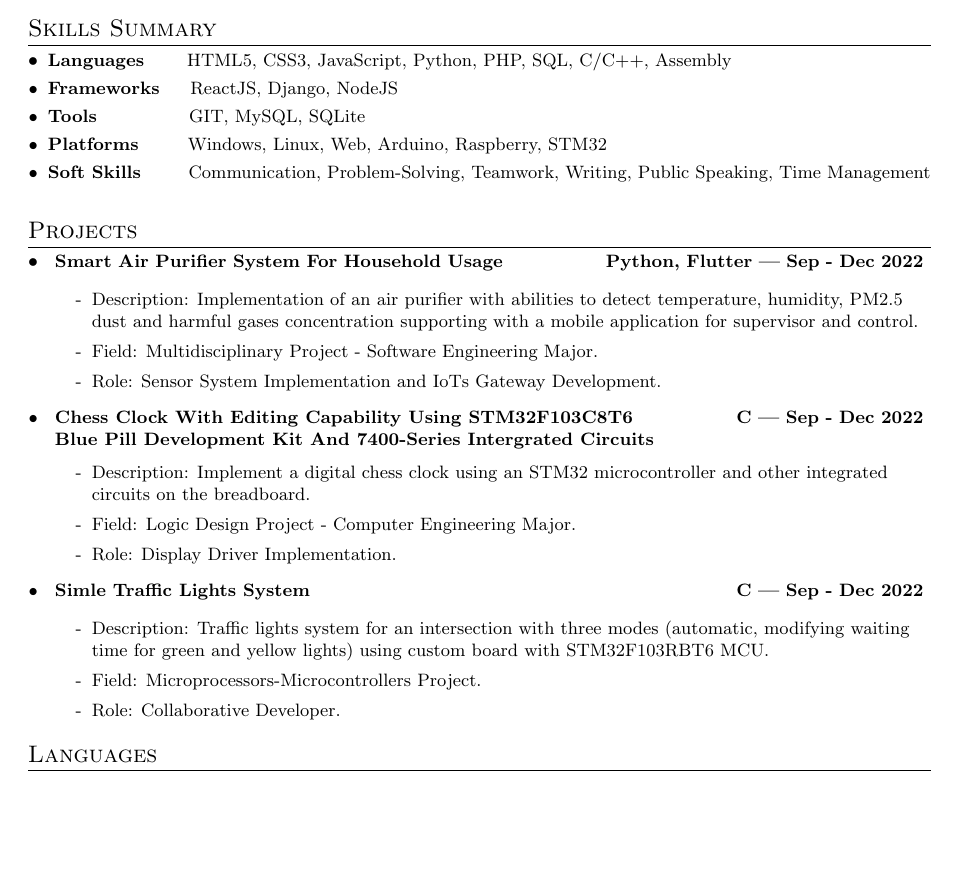
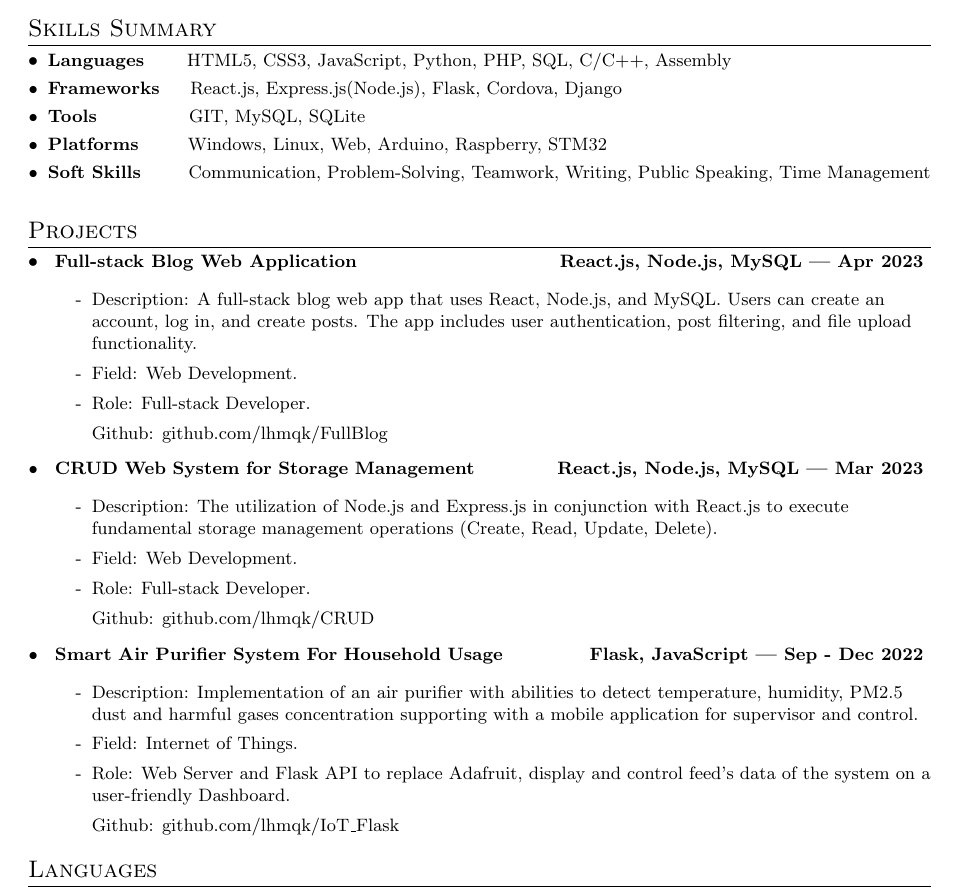
Before and after one commit to lhmqk/PersonalResume, a LaTeX document (main.tex): part of the page, cut so that both start at the same text, the shorter picture padded with empty space. Compiled offline with pdfLaTeX.

Commit message:
Update main.tex

```diff
--- a/main.tex
+++ b/main.tex
@@ -98,7 +98,7 @@
 \section{Skills Summary}
 	\resumeSubHeadingListStart
 	\resumeSubItem{Languages}{~~~~~~HTML5, CSS3, JavaScript, Python, PHP, SQL, C/C++, Assembly}
-	\resumeSubItem{Frameworks}{~~~~ReactJS, Django, NodeJS}
+	\resumeSubItem{Frameworks}{~~~~React.js, Express.js(Node.js), Flask, Cordova, Django}
 	\resumeSubItem{Tools}{~~~~~~~~~~~~~~GIT, MySQL, SQLite}
 	\resumeSubItem{Platforms}{~~~~~~~Windows, Linux, Web, Arduino, Raspberry, STM32}
 	\resumeSubItem{Soft Skills}{~~~~~~~Communication, Problem-Solving, Teamwork, Writing, Public Speaking, Time Management}
@@ -125,52 +125,55 @@
 \section{Projects}
 \resumeSubHeadingListStart
     \resumeSubItem{
+        \begin{minipage}[t]{7.2cm}
+        \flushleft
+        Full-stack Blog Web Application
+        \end{minipage}
+        \hfill
+        \begin{minipage}[t]{7cm}
+        \flushright
+        React.js, Node.js, MySQL | Apr 2023
+        \end{minipage}
+    }{
+    \begin{itemize}
+        \item[-]Description: A full-stack blog web app that uses React, Node.js, and MySQL. Users can create an account, log in, and create posts. The app includes user authentication, post filtering, and file upload functionality.
+        \item[-]Field: Web Development.
+        \item[-]Role: Full-stack Developer.
+        \item[]Github: github.com/lhmqk/FullBlog
+    \end{itemize}}
+    \resumeSubItem{
+        \begin{minipage}[t]{7.4cm}
+        \flushleft
+        CRUD Web System for Storage Management
+        \end{minipage}
+        \hfill
+        \begin{minipage}[t]{7.4cm}
+        \flushright
+        React.js, Node.js, MySQL | Mar 2023
+        \end{minipage}
+    }{
+    \begin{itemize}
+        \item[-]Description: The utilization of Node.js and Express.js in conjunction with React.js to execute fundamental storage management operations (Create, Read, Update, Delete).
+        \item[-]Field: Web Development.
+        \item[-]Role: Full-stack Developer.
+        \item[]Github: github.com/lhmqk/CRUD
+    \end{itemize}}
+    \resumeSubItem{
         \begin{minipage}[t]{7.9cm}
         \flushleft
         Smart Air Purifier System For Household Usage
         \end{minipage}
         \hfill
-        \begin{minipage}[t]{5.6cm}
+        \begin{minipage}[t]{6.2cm}
         \flushright
-        Python, Flutter | Sep - Dec 2022
+        Flask, JavaScript | Sep - Dec 2022
         \end{minipage}
     }{
     \begin{itemize}
         \item[-]Description: Implementation of an air purifier with abilities to detect temperature, humidity, PM2.5 dust and harmful gases concentration supporting with a mobile application for supervisor and control.
-        \item[-]Field: Multidisciplinary Project - Software Engineering Major.
-        \item[-]Role: Sensor System Implementation and IoTs Gateway Development.
-    \end{itemize}}
-    \resumeSubItem{
-        \begin{minipage}[t]{11cm}
-        \flushleft
-        Chess Clock With Editing Capability Using STM32F103C8T6 Blue Pill Development Kit And 7400-Series Intergrated Circuits
-        \end{minipage}
-        \hfill
-        \begin{minipage}[t]{3.3cm}
-        \flushright
-        C | Sep - Dec 2022
-        \end{minipage}
-    }{
-    \begin{itemize}
-        \item[-]Description: Implement a digital chess clock using an STM32 microcontroller and other integrated circuits on the breadboard.
-        \item[-]Field: Logic Design Project - Computer Engineering Major.
-        \item[-]Role: Display Driver Implementation.
-    \end{itemize}}
-    \resumeSubItem{
-        \begin{minipage}[t]{4.5cm}
-        \flushleft
-        Simle Traffic Lights System
-        \end{minipage}
-        \hfill
-        \begin{minipage}[t]{3.3cm}
-        \flushright
-        C | Sep - Dec 2022
-        \end{minipage}
-    }{
-    \begin{itemize}
-        \item[-]Description: Traffic lights system for an intersection with three modes (automatic, modifying waiting time for green and yellow lights) using custom board with STM32F103RBT6 MCU.
-        \item[-]Field: Microprocessors-Microcontrollers Project.
-        \item[-]Role: Collaborative Developer.
+        \item[-]Field: Internet of Things.
+        \item[-]Role: Web Server and Flask API to replace Adafruit, display and control feed's data of the system on a user-friendly Dashboard.
+        \item[]Github: github.com/lhmqk/IoT\_Flask
     \end{itemize}}
 \resumeSubHeadingListEnd
 \vspace{-5pt}
```
